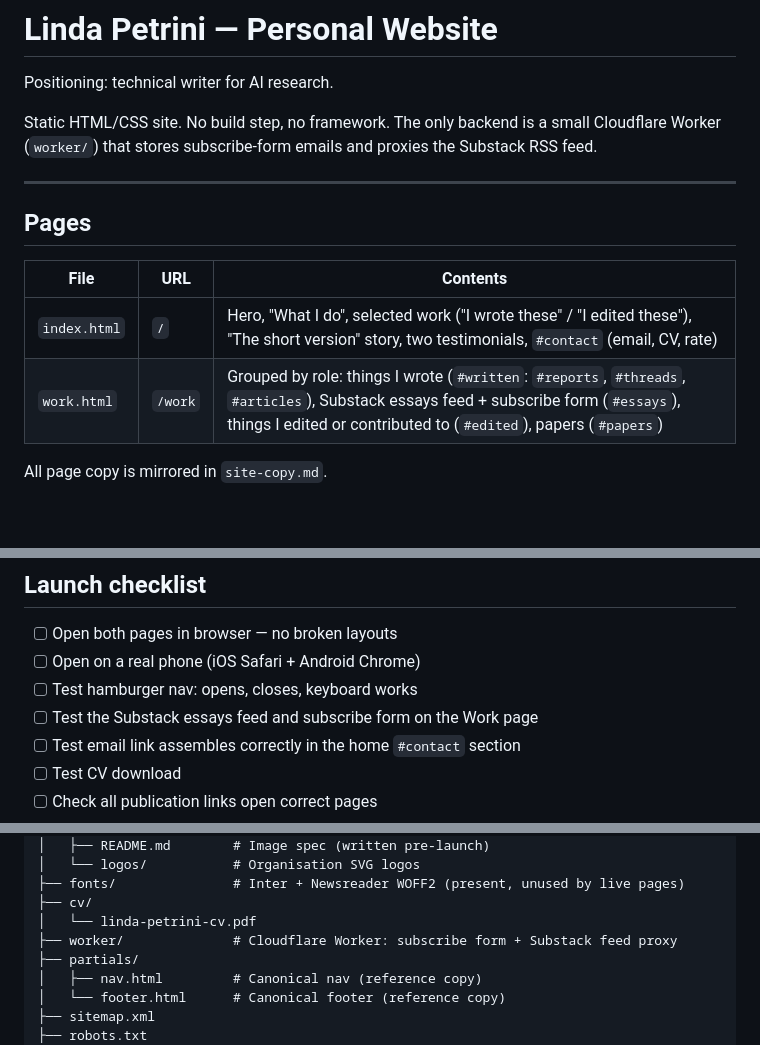
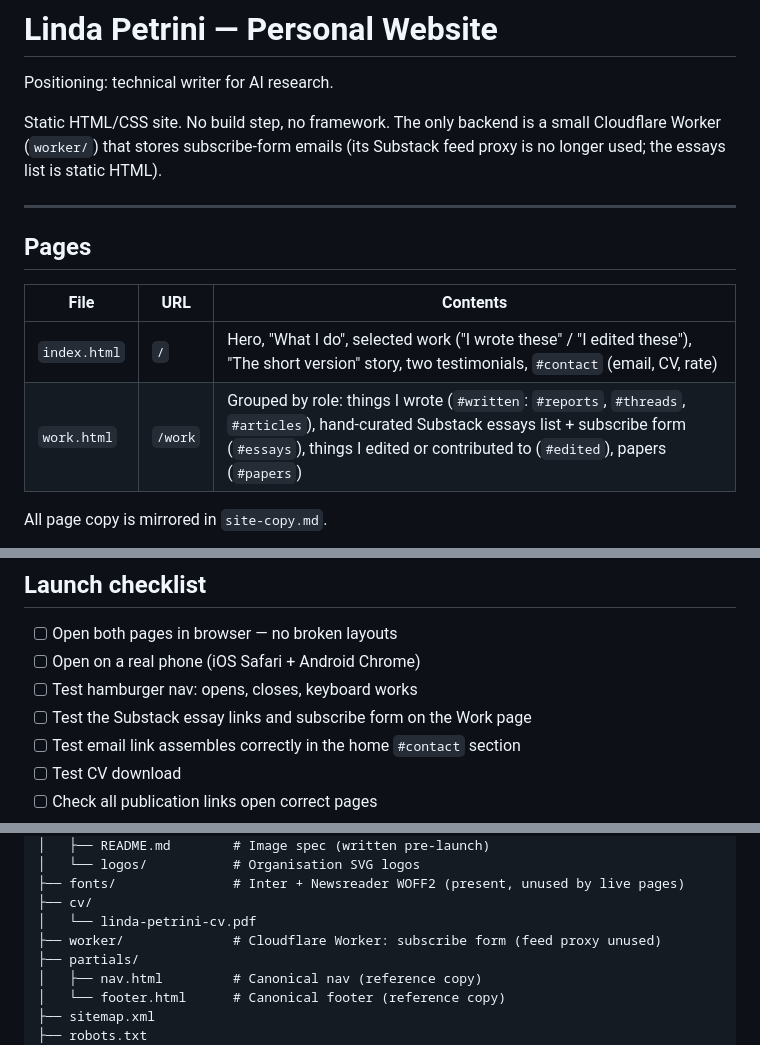
Before and after one commit to LindaPetrini/lindapetrini.com, a Markdown page: README.md, 3 parts joined by grey strips. Rendered like a GitHub page; blank space fills up the shorter version.

Commit message:
Docs: essays are a static list; worker feed endpoint unused
Co-Authored-By: Claude Opus 5.5 <noreply@anthropic.com>

```diff
--- a/README.md
+++ b/README.md
@@ -3,7 +3,7 @@
 Positioning: technical writer for AI research.
 
 Static HTML/CSS site. No build step, no framework. The only backend is a small Cloudflare
-Worker (`worker/`) that stores subscribe-form emails and proxies the Substack RSS feed.
+Worker (`worker/`) that stores subscribe-form emails (its Substack feed proxy is no longer used; the essays list is static HTML).
 
 ---
 
@@ -12,7 +12,7 @@ Worker (`worker/`) that stores subscribe-form emails and proxies the Substack RS
 | File | URL | Contents |
 |------|-----|----------|
 | `index.html` | `/` | Hero, "What I do", selected work ("I wrote these" / "I edited these"), "The short version" story, two testimonials, `#contact` (email, CV, rate) |
-| `work.html` | `/work` | Grouped by role: things I wrote (`#written`: `#reports`, `#threads`, `#articles`), Substack essays feed + subscribe form (`#essays`), things I edited or contributed to (`#edited`), papers (`#papers`) |
+| `work.html` | `/work` | Grouped by role: things I wrote (`#written`: `#reports`, `#threads`, `#articles`), hand-curated Substack essays list + subscribe form (`#essays`), things I edited or contributed to (`#edited`), papers (`#papers`) |
 
 All page copy is mirrored in `site-copy.md`.
 
@@ -82,7 +82,7 @@ Pages; the retired URLs are served by redirect stub HTML files.
 - [ ] Open both pages in browser — no broken layouts
 - [ ] Open on a real phone (iOS Safari + Android Chrome)
 - [ ] Test hamburger nav: opens, closes, keyboard works
-- [ ] Test the Substack essays feed and subscribe form on the Work page
+- [ ] Test the Substack essay links and subscribe form on the Work page
 - [ ] Test email link assembles correctly in the home `#contact` section
 - [ ] Test CV download
 - [ ] Check all publication links open correct pages
@@ -125,7 +125,7 @@ Pages; the retired URLs are served by redirect stub HTML files.
 ├── fonts/               # Inter + Newsreader WOFF2 (present, unused by live pages)
 ├── cv/
 │   └── linda-petrini-cv.pdf
-├── worker/              # Cloudflare Worker: subscribe form + Substack feed proxy
+├── worker/              # Cloudflare Worker: subscribe form (feed proxy unused)
 ├── partials/
 │   ├── nav.html         # Canonical nav (reference copy)
 │   └── footer.html      # Canonical footer (reference copy)
```
Also changed, not shown: CLAUDE.md (+4 -4 lines).
